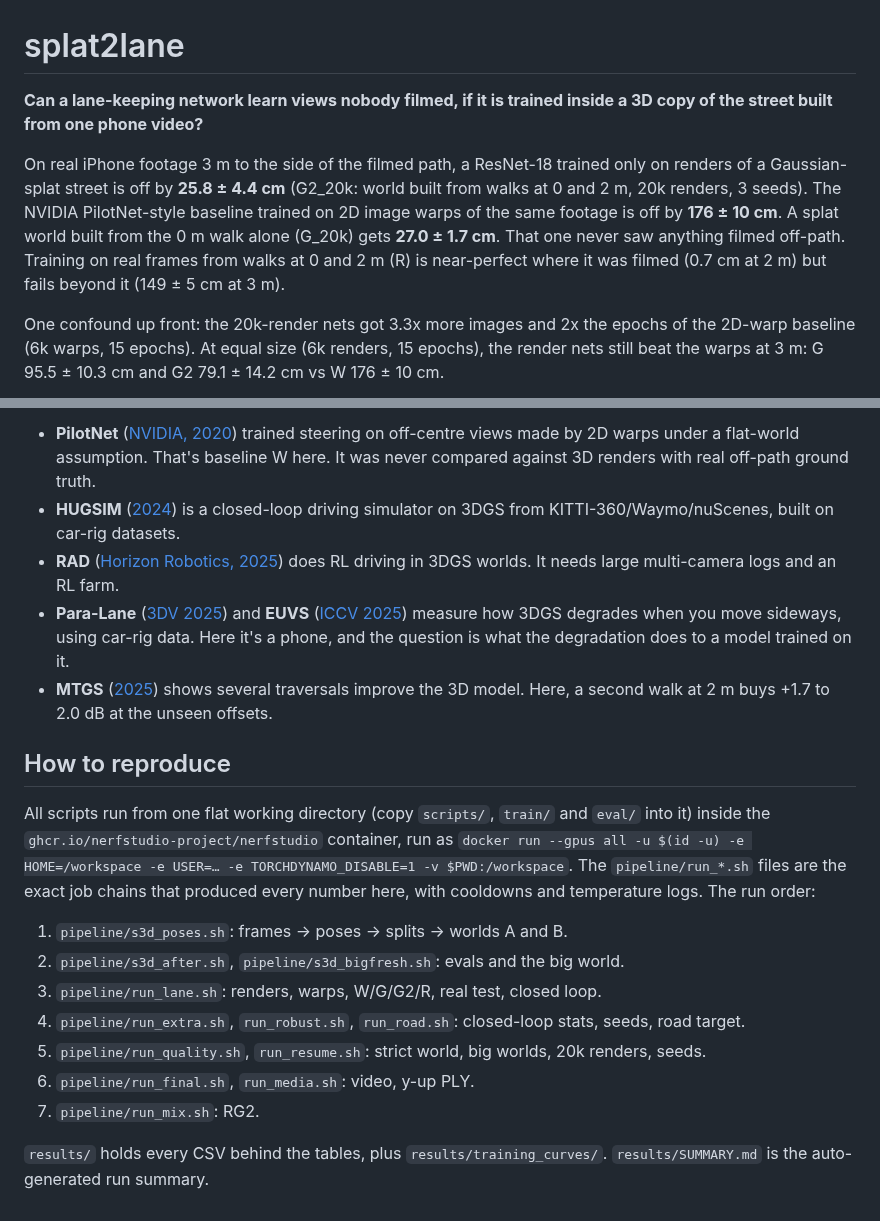
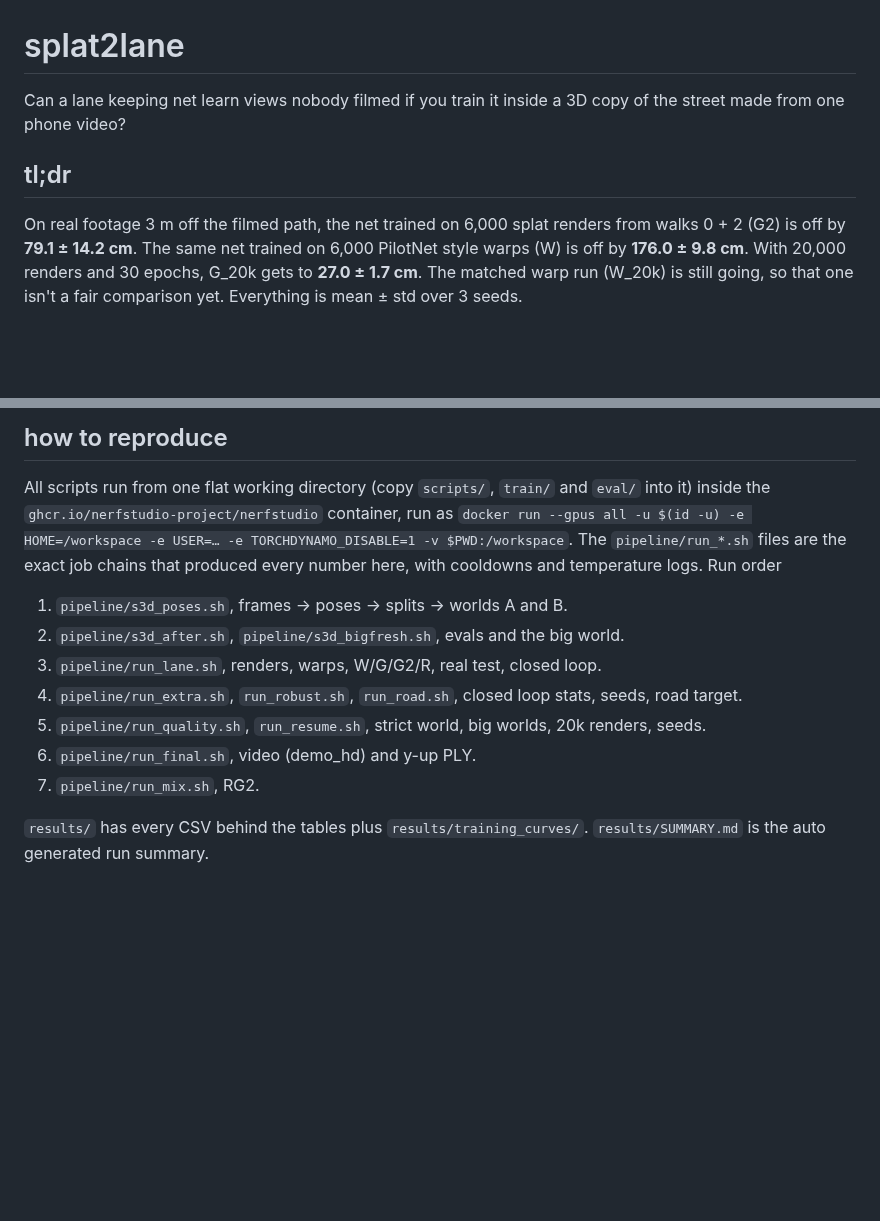
Before and after one commit to Mohsemm/splat-to-lane, a Markdown page: README.md, 2 parts joined by grey strips. Drawn GitHub-style; blank space fills up the shorter version.

```diff
--- a/README.md
+++ b/README.md
@@ -1,8 +1,8 @@
 # splat2lane
 
-**Can a lane-keeping network learn views nobody filmed, if it is trained inside a 3D copy of the street built from one phone video?**
+Can a lane keeping net learn views nobody filmed if you train it inside a 3D copy of the street made from one phone video?
 
-On real iPhone footage 3 m to the side of the filmed path, a ResNet-18 trained only on renders of a Gaussian-splat street is off by **25.8 ± 4.4 cm** (G2_20k: world built from walks at 0 and 2 m, 20k renders, 3 seeds). The NVIDIA PilotNet-style baseline trained on 2D image warps of the same footage is off by **176 ± 10 cm**. A splat world built from the 0 m walk alone (G_20k) gets **27.0 ± 1.7 cm**. That one never saw anything filmed off-path. Training on real frames from walks at 0 and 2 m (R) is near-perfect where it was filmed (0.7 cm at 2 m) but fails beyond it (149 ± 5 cm at 3 m).
+## tl;dr
 
-One confound up front: the 20k-render nets got 3.3x more images and 2x the epochs of the 2D-warp baseline (6k warps, 15 epochs). At equal size (6k renders, 15 epochs), the render nets still beat the warps at 3 m: G 95.5 ± 10.3 cm and G2 79.1 ± 14.2 cm vs W 176 ± 10 cm.
+On real footage 3 m off the filmed path, the net trained on 6,000 splat renders from walks 0 + 2 (G2) is off by **79.1 ± 14.2 cm**. The same net trained on 6,000 PilotNet style warps (W) is off by **176.0 ± 9.8 cm**. With 20,000 renders and 30 epochs, G_20k gets to **27.0 ± 1.7 cm**. The matched warp run (W_20k) is still going, so that one isn't a fair comparison yet. Everything is mean ± std over 3 seeds.
 
@@ -91,20 +90,14 @@ One confound up front: the 20k-render nets got 3.3x more images and 2x the epoch
 
-- **PilotNet** ([NVIDIA, 2020](https://arxiv.org/pdf/2010.08776)) trained steering on off-centre views made by 2D warps under a flat-world assumption. That's baseline W here. It was never compared against 3D renders with real off-path ground truth.
-- **HUGSIM** ([2024](https://arxiv.org/abs/2412.01718)) is a closed-loop driving simulator on 3DGS from KITTI-360/Waymo/nuScenes, built on car-rig datasets.
-- **RAD** ([Horizon Robotics, 2025](https://arxiv.org/abs/2502.13144)) does RL driving in 3DGS worlds. It needs large multi-camera logs and an RL farm.
-- **Para-Lane** ([3DV 2025](https://arxiv.org/abs/2502.15635)) and **EUVS** ([ICCV 2025](https://openaccess.thecvf.com/content/ICCV2025/papers/Han_Extrapolated_Urban_View_Synthesis_Benchmark_ICCV_2025_paper.pdf)) measure how 3DGS degrades when you move sideways, using car-rig data. Here it's a phone, and the question is what the degradation does to a model trained on it.
-- **MTGS** ([2025](https://arxiv.org/abs/2503.12552)) shows several traversals improve the 3D model. Here, a second walk at 2 m buys +1.7 to 2.0 dB at the unseen offsets.
+## how to reproduce
 
-## How to reproduce
+All scripts run from one flat working directory (copy `scripts/`, `train/` and `eval/` into it) inside the `ghcr.io/nerfstudio-project/nerfstudio` container, run as `docker run --gpus all -u $(id -u) -e HOME=/workspace -e USER=… -e TORCHDYNAMO_DISABLE=1 -v $PWD:/workspace`. The `pipeline/run_*.sh` files are the exact job chains that produced every number here, with cooldowns and temperature logs. Run order
 
-All scripts run from one flat working directory (copy `scripts/`, `train/` and `eval/` into it) inside the `ghcr.io/nerfstudio-project/nerfstudio` container, run as `docker run --gpus all -u $(id -u) -e HOME=/workspace -e USER=… -e TORCHDYNAMO_DISABLE=1 -v $PWD:/workspace`. The `pipeline/run_*.sh` files are the exact job chains that produced every number here, with cooldowns and temperature logs. The run order:
+1. `pipeline/s3d_poses.sh`, frames → poses → splits → worlds A and B.
+2. `pipeline/s3d_after.sh`, `pipeline/s3d_bigfresh.sh`, evals and the big world.
+3. `pipeline/run_lane.sh`, renders, warps, W/G/G2/R, real test, closed loop.
+4. `pipeline/run_extra.sh`, `run_robust.sh`, `run_road.sh`, closed loop stats, seeds, road target.
+5. `pipeline/run_quality.sh`, `run_resume.sh`, strict world, big worlds, 20k renders, seeds.
+6. `pipeline/run_final.sh`, video (demo_hd) and y-up PLY.
+7. `pipeline/run_mix.sh`, RG2.
 
-1. `pipeline/s3d_poses.sh`: frames → poses → splits → worlds A and B.
-2. `pipeline/s3d_after.sh`, `pipeline/s3d_bigfresh.sh`: evals and the big world.
-3. `pipeline/run_lane.sh`: renders, warps, W/G/G2/R, real test, closed loop.
-4. `pipeline/run_extra.sh`, `run_robust.sh`, `run_road.sh`: closed-loop stats, seeds, road target.
-5. `pipeline/run_quality.sh`, `run_resume.sh`: strict world, big worlds, 20k renders, seeds.
-6. `pipeline/run_final.sh`, `run_media.sh`: video, y-up PLY.
-7. `pipeline/run_mix.sh`: RG2.
-
-`results/` holds every CSV behind the tables, plus `results/training_curves/`. `results/SUMMARY.md` is the auto-generated run summary.
+`results/` has every CSV behind the tables plus `results/training_curves/`. `results/SUMMARY.md` is the auto generated run summary.
```
Also changed, not shown: other parts of README.md (+48 -49 lines), capture/PROTOCOL.md (added, +27 -0 lines), results/plots/error_vs_offset_seeds.png (added), 4 other files.
